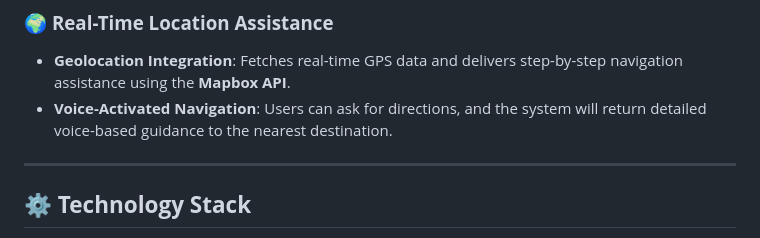
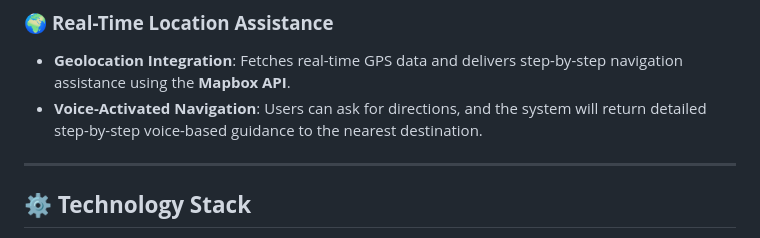
Before and after one commit to jeevangowda0711/Visionary_MATE, a Markdown page: README.md, the part around the change. Drawn GitHub-style.

```diff
--- a/README.md
+++ b/README.md
@@ -27,7 +27,7 @@ Welcome to **Visionary_MATE**, a powerful and innovative platform designed to as
 
 ### 🌍 **Real-Time Location Assistance**
 - **Geolocation Integration**: Fetches real-time GPS data and delivers step-by-step navigation assistance using the **Mapbox API**.
-- **Voice-Activated Navigation**: Users can ask for directions, and the system will return detailed voice-based guidance to the nearest destination.
+- **Voice-Activated Navigation**: Users can ask for directions, and the system will return detailed step-by-step voice-based guidance to the nearest destination.
 
 ---
 
```
